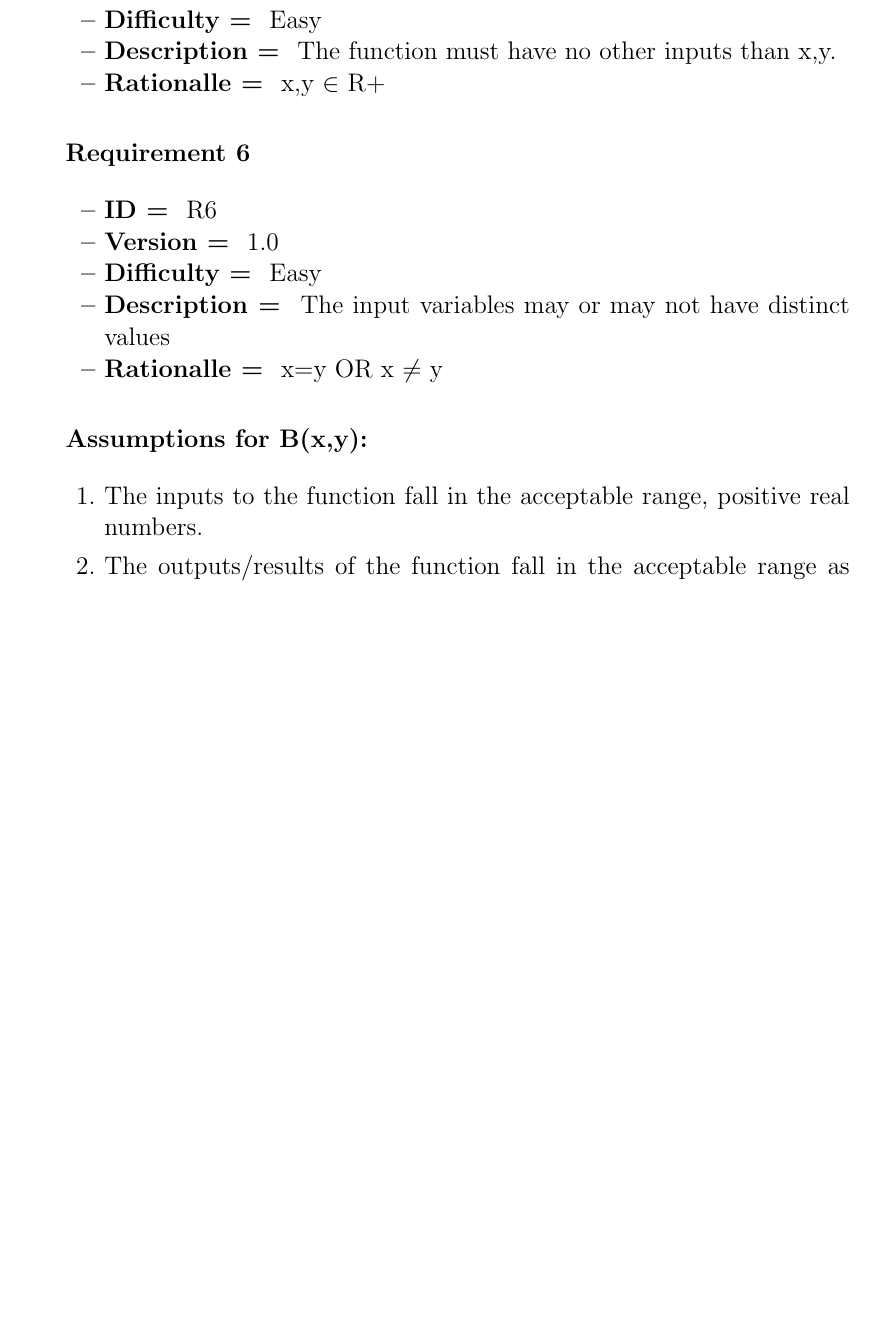
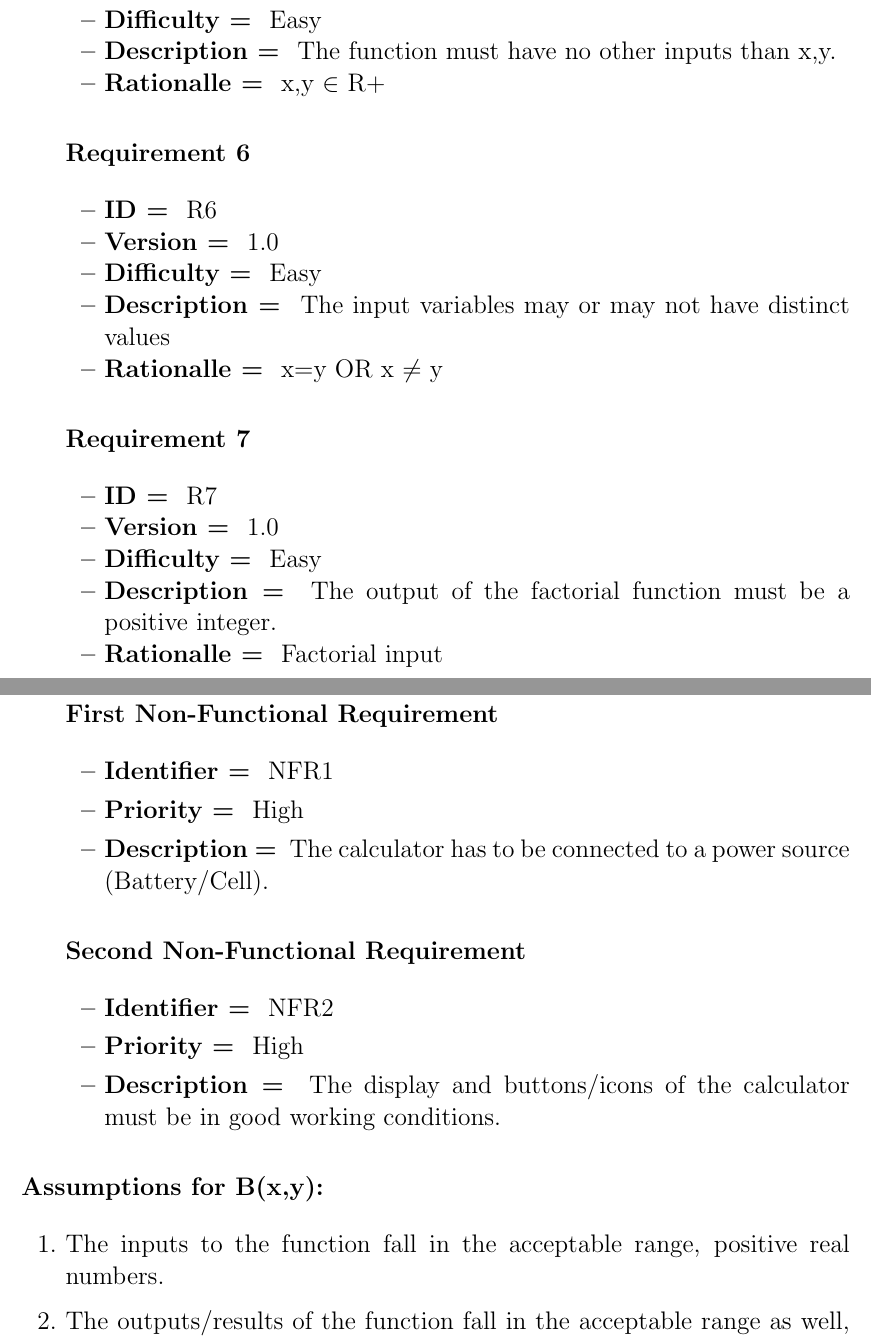
Before and after one commit to palpatel212/Software-Engineering-Processes-SOEN6011-Project, a LaTeX document (Problem2.tex): part of page 2 of 2 before the commit and two parts of pages 2 and 3 of 3 after it, the two joined at a grey line, cut so that both start at the same text, the shorter picture padded with empty space. Compiled offline with pdfLaTeX.

Commit message:
Updated Problem2.tex

```diff
--- a/Problem2.tex
+++ b/Problem2.tex
@@ -66,6 +66,30 @@
             \item\textbf{Rationalle = } x=y OR x $\neq$ y
         \end{itemize}
 
+    \section*{Requirement 7}
+    \begin{itemize}[noitemsep]
+            \item \textbf{ID = } R7
+            \item\textbf{Version = } 1.0
+            \item\textbf{Difficulty = } Easy
+            \item\textbf{Description = } The output of the factorial function must be a positive integer.
+            \item\textbf{Rationalle = } Factorial input
+        \end{itemize}
+
+\Large\section*{2.2 Non-Functional Requirements}
+        \section*{First Non-Functional Requirement}
+        \begin{itemize}
+            \item \textbf{Identifier = } NFR1
+            \item\textbf{Priority = } High
+            \item\textbf{Description = } The calculator has to be connected to a power source (Battery/Cell).
+        \end{itemize}
+
+        \section*{Second Non-Functional Requirement}
+        \begin{itemize}
+            \item \textbf{Identifier = } NFR2
+            \item\textbf{Priority = } High
+            \item\textbf{Description = } The display and buttons/icons of the calculator must be in good working conditions.
+        \end{itemize}
+    \end{enumerate}
 \Large\section*{Assumptions for B(x,y):}
 
 \begin{enumerate}
```
Also changed, not shown: Problem2.tex (7 more changed lines).
